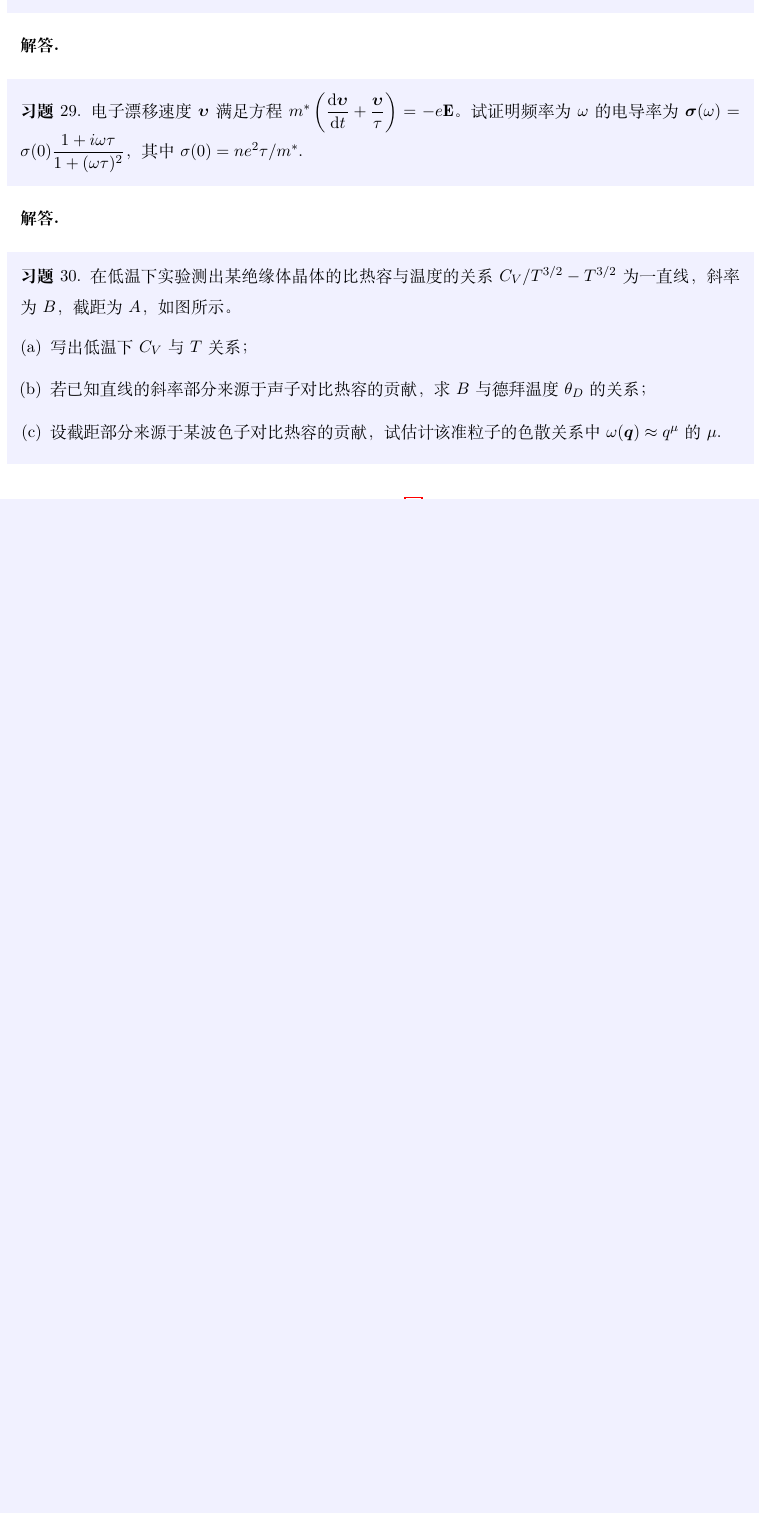
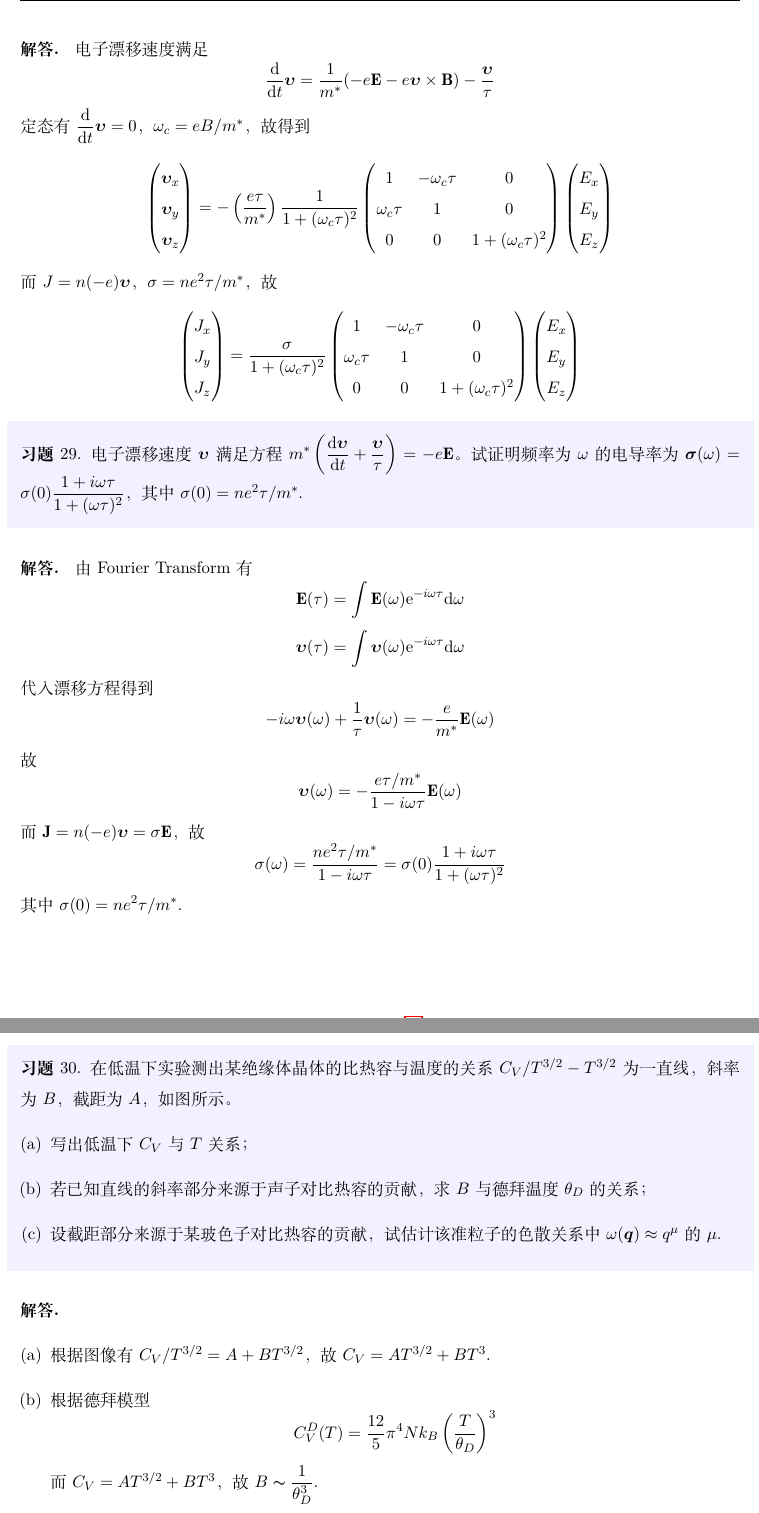
Before and after one commit to dong60733/Solid_State_Physics, a LaTeX problem sheet (Homework_SSP.tex): part of page 30 of 30 before the commit and two parts of pages 31 and 32 of 32 after it, the two joined at a grey line, cut at the place of the change, the shorter picture padded with empty space. Compiled offline with XeLaTeX.

Commit message:
完成第五章习题

```diff
--- a/Homework_SSP.tex
+++ b/Homework_SSP.tex
@@ -1020,7 +1038,50 @@
     其中， $\sigma = ne^2\tau / m^*$， $\omega_c = eB / m^*$.
 \end{problem}
 \begin{solution}
-
+    电子漂移速度满足
+    \begin{equation*}
+        \frac{\text{d}}{\text{d}t}\bm{\upsilon} = \frac{1}{m^*}(-e\mathbf{E} - e\bm{\upsilon}\times\mathbf{B}) - \frac{\bm{\upsilon}}{\tau}
+    \end{equation*}
+    定态有 $\displaystyle\frac{\text{d}}{\text{d}t}\bm{\upsilon} = 0$，$\omega_c = eB / m^*$，故得到
+    \begin{equation*}
+        \begin{pmatrix}
+            \bm{\upsilon}_x \\
+            \bm{\upsilon}_y \\
+            \bm{\upsilon}_z
+        \end{pmatrix}
+        =
+        -\left(\frac{e\tau}{m^*}\right)\frac{1}{1 + (\omega_c\tau)^2}
+        \begin{pmatrix}
+            1 & -\omega_c\tau & 0 \\
+            \omega_c\tau & 1 & 0 \\
+            0 & 0 & 1 + (\omega_c\tau)^2
+        \end{pmatrix}
+        \begin{pmatrix}
+            E_x \\
+            E_y \\
+            E_z
+        \end{pmatrix}
+    \end{equation*}
+    而 $J = n(-e)\bm{\upsilon}$， $\sigma = ne^2\tau / m^*$，故
+    \begin{equation*}
+        \begin{pmatrix}
+            J_x \\
+            J_y \\
+            J_z
+        \end{pmatrix}
+        =
+        \frac{\sigma}{1 + (\omega_c\tau)^2}
+        \begin{pmatrix}
+            1 & -\omega_c\tau & 0 \\
+            \omega_c\tau & 1 & 0 \\
+            0 & 0 & 1 + (\omega_c\tau)^2
+        \end{pmatrix}
+        \begin{pmatrix}
+            E_x \\
+            E_y \\
+            E_z
+        \end{pmatrix}
+    \end{equation*}
 \end{solution}
 
 \begin{problem}
@@ -1028,7 +1089,26 @@
     试证明频率为 $\omega$ 的电导率为 $\displaystyle\bm{\sigma}(\omega) = \sigma(0)\frac{1 + i\omega\tau}{1 + (\omega\tau)^2}$，其中 $\sigma(0) = ne^2\tau / m^*$.
 \end{problem}
 \begin{solution}
-
+    由 Fourier Transform 有
+    \begin{equation*}
+        \mathbf{E}(\tau) = \int\mathbf{E}(\omega)\text{e}^{-i\omega \tau}\text{d}\omega
+    \end{equation*}
+    \begin{equation*}
+        \bm{\upsilon}(\tau) = \int\bm{\upsilon}(\omega)\text{e}^{-i\omega\tau}\text{d}\omega
+    \end{equation*}
+    代入漂移方程得到
+    \begin{equation*}
+        -i\omega\bm{\upsilon}(\omega) + \frac{1}{\tau}\bm{\upsilon}(\omega) = -\frac{e}{m^*}\mathbf{E}(\omega)
+    \end{equation*}
+    故
+    \begin{equation*}
+        \bm{\upsilon}(\omega) = -\frac{e\tau/m^*}{1 - i\omega\tau}\mathbf{E}(\omega)
+    \end{equation*}
+    而 $\mathbf{J} = n(-e)\bm{\upsilon} = \sigma\mathbf{E}$，故
+    \begin{equation*}
+        \sigma(\omega) = \frac{ne^2\tau/m^*}{1 - i\omega\tau} = \sigma(0)\frac{1 + i\omega\tau}{1 + (\omega\tau)^2}
+    \end{equation*}
+    其中 $\sigma(0) = ne^2\tau / m^*$.
 \end{solution}
 
 \begin{problem}
@@ -1036,8 +1116,19 @@
     \begin{enumerate}[(a)]
         \item 写出低温下 $C_V$ 与 $T$ 关系；
         \item 若已知直线的斜率部分来源于声子对比热容的贡献，求 $B$ 与德拜温度 $\theta_D$ 的关系；
-        \item 设截距部分来源于某波色子对比热容的贡献，试估计该准粒子的色散关系中 $\omega(\bm{q})\approx q^\mu$ 的 $\mu$.
+        \item 设截距部分来源于某玻色子对比热容的贡献，试估计该准粒子的色散关系中 $\omega(\bm{q})\approx q^\mu$ 的 $\mu$.
     \end{enumerate}
 \end{problem}
+\begin{solution}
+    \begin{enumerate}[(a)]
+        \item 根据图像有 $C_V / T^{3 / 2} = A + BT^{3 / 2}$， 故 $C_V = AT^{3 / 2} + BT^3$.
+        \item 根据德拜模型
+              \begin{equation*}
+                 C_V^D(T) = \frac{12}{5}\pi^4Nk_B\left(\frac{T}{\theta_D}\right)^3
+              \end{equation*}
+              而 $C_V = AT^{3 / 2} + BT^3$，故 $\displaystyle B\thicksim \frac{1}{\theta_D^3}$.
+        \item 由习题\pageref{Page16}知 $C_V\varpropto T^{\frac{d}{\mu}}$, 故 $\mu = 2$.
+    \end{enumerate}
+\end{solution}
 
 \end{document}
```
Also changed, not shown: Homework_SSP.pdf, Homework_SSP.tex (22 more changed lines).
